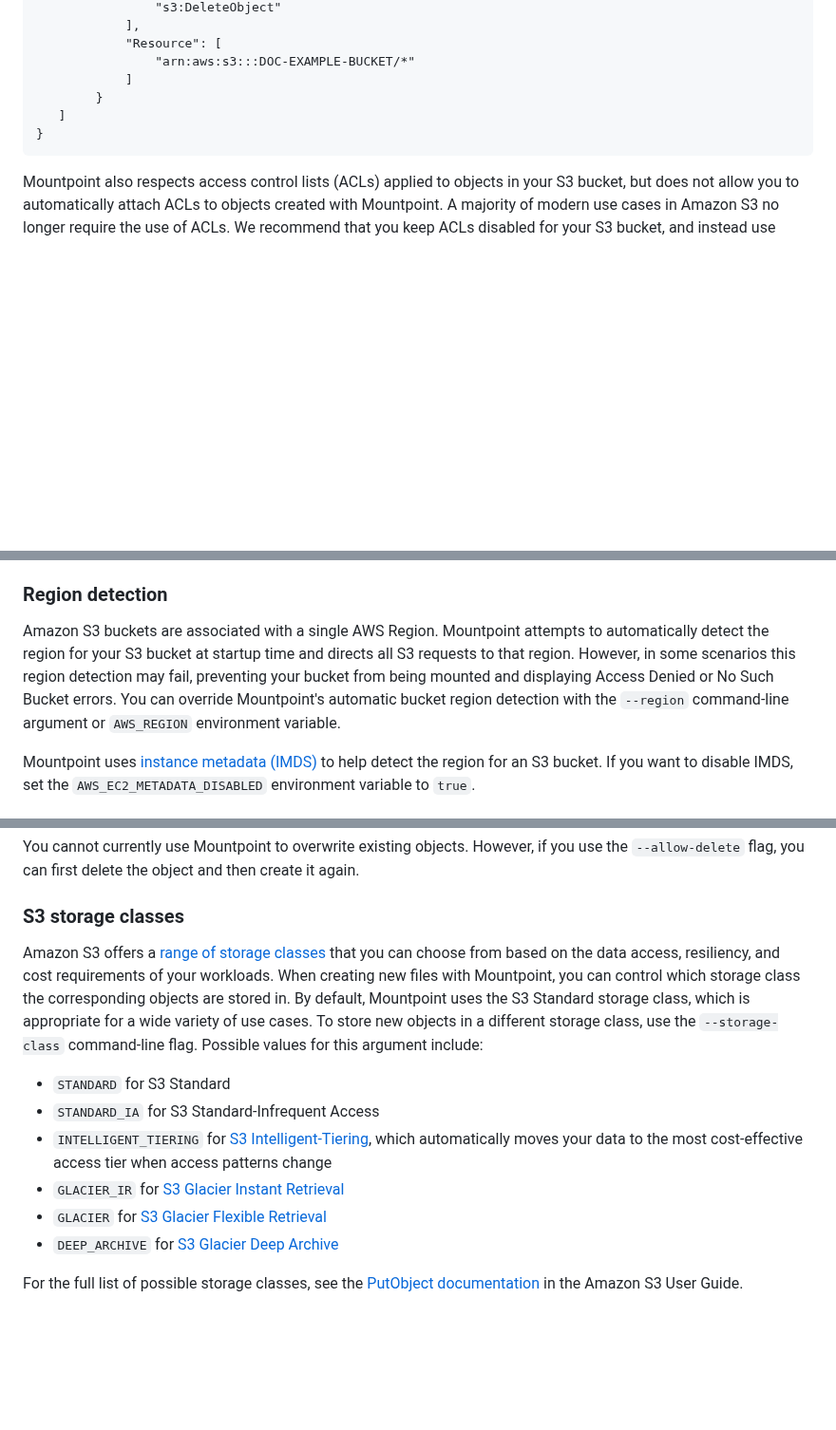
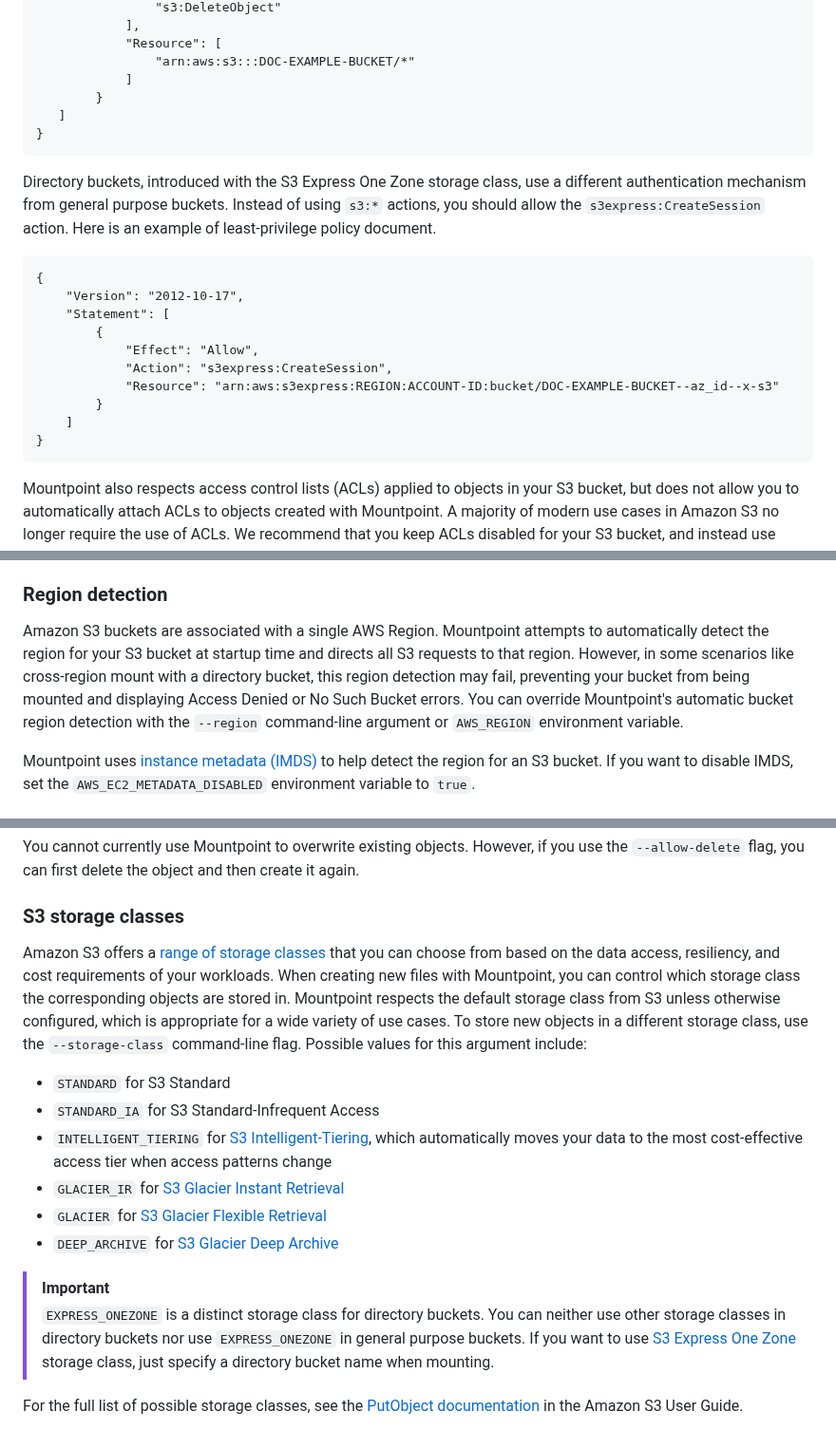
Before and after one commit to awslabs/mountpoint-s3, a Markdown page: doc/CONFIGURATION.md, 3 parts joined by grey strips. Shown at 95% size. Rendered like a GitHub page; blank space fills up the shorter version.

Commit message:
Update documentation for S3 Express One Zone (#667)
* Update documents for S3 Express One Zone

Signed-off-by: Monthon Klongklaew <monthonk@amazon.com>

* Update storage classes section

Signed-off-by: Monthon Klongklaew <monthonk@amazon.com>

* Update doc/CONFIGURATION.md

Co-authored-by: Daniel Carl Jones <danny@danielcarl.info>
Signed-off-by: Monthon Klongklaew <monthonk@amazon.com>

* PR comments

Signed-off-by: Monthon Klongklaew <monthonk@amazon.com>

---------

Signed-off-by: Monthon Klongklaew <monthonk@amazon.com>
Co-authored-by: Daniel Carl Jones <danny@danielcarl.info>

````diff
--- a/doc/CONFIGURATION.md
+++ b/doc/CONFIGURATION.md
@@ -79,6 +79,21 @@ Here is an example least-privilege policy document to add to an IAM user or role
 }
 ```
 
+Directory buckets, introduced with the S3 Express One Zone storage class, use a different authentication mechanism from general purpose buckets. Instead of using `s3:*` actions, you should allow the `s3express:CreateSession` action. Here is an example of least-privilege policy document.
+
+```
+{
+	"Version": "2012-10-17",
+	"Statement": [
+        {
+            "Effect": "Allow",
+            "Action": "s3express:CreateSession",
+            "Resource": "arn:aws:s3express:REGION:ACCOUNT-ID:bucket/DOC-EXAMPLE-BUCKET--az_id--x-s3"
+        }
+    ]
+}
+```
+
 Mountpoint also respects access control lists (ACLs) applied to objects in your S3 bucket, but does not allow you to automatically attach ACLs to objects created with Mountpoint. A majority of modern use cases in Amazon S3 no longer require the use of ACLs. We recommend that you keep ACLs disabled for your S3 bucket, and instead use bucket policies to control access to your objects.
 
 ## S3 bucket configuration
@@ -93,7 +108,7 @@ When constructing the directory structure for your mount, Mountpoint removes the
 
 ### Region detection
 
-Amazon S3 buckets are associated with a single AWS Region. Mountpoint attempts to automatically detect the region for your S3 bucket at startup time and directs all S3 requests to that region. However, in some scenarios this region detection may fail, preventing your bucket from being mounted and displaying Access Denied or No Such Bucket errors. You can override Mountpoint's automatic bucket region detection with the `--region` command-line argument or `AWS_REGION` environment variable.
+Amazon S3 buckets are associated with a single AWS Region. Mountpoint attempts to automatically detect the region for your S3 bucket at startup time and directs all S3 requests to that region. However, in some scenarios like cross-region mount with a directory bucket, this region detection may fail, preventing your bucket from being mounted and displaying Access Denied or No Such Bucket errors. You can override Mountpoint's automatic bucket region detection with the `--region` command-line argument or `AWS_REGION` environment variable.
 
 Mountpoint uses [instance metadata (IMDS)](https://docs.aws.amazon.com/AWSEC2/latest/UserGuide/ec2-instance-metadata.html) to help detect the region for an S3 bucket. If you want to disable IMDS, set the `AWS_EC2_METADATA_DISABLED` environment variable to `true`.
 
@@ -167,13 +182,16 @@ You cannot currently use Mountpoint to overwrite existing objects. However, if y
 
 ### S3 storage classes
 
-Amazon S3 offers a [range of storage classes](https://aws.amazon.com/s3/storage-classes/) that you can choose from based on the data access, resiliency, and cost requirements of your workloads. When creating new files with Mountpoint, you can control which storage class the corresponding objects are stored in. By default, Mountpoint uses the S3 Standard storage class, which is appropriate for a wide variety of use cases. To store new objects in a different storage class, use the `--storage-class` command-line flag. Possible values for this argument include:
+Amazon S3 offers a [range of storage classes](https://aws.amazon.com/s3/storage-classes/) that you can choose from based on the data access, resiliency, and cost requirements of your workloads. When creating new files with Mountpoint, you can control which storage class the corresponding objects are stored in. Mountpoint respects the default storage class from S3 unless otherwise configured, which is appropriate for a wide variety of use cases. To store new objects in a different storage class, use the `--storage-class` command-line flag. Possible values for this argument include:
 * `STANDARD` for S3 Standard
 * `STANDARD_IA` for S3 Standard-Infrequent Access
 * `INTELLIGENT_TIERING` for [S3 Intelligent-Tiering](https://aws.amazon.com/s3/storage-classes/intelligent-tiering/), which automatically moves your data to the most cost-effective access tier when access patterns change
 * `GLACIER_IR` for [S3 Glacier Instant Retrieval](https://aws.amazon.com/s3/storage-classes/glacier/instant-retrieval/)
 * `GLACIER` for [S3 Glacier Flexible Retrieval](https://aws.amazon.com/s3/storage-classes/glacier/)
 * `DEEP_ARCHIVE` for [S3 Glacier Deep Archive](https://aws.amazon.com/s3/storage-classes/glacier/)
+
+> [!IMPORTANT]
+> `EXPRESS_ONEZONE` is a distinct storage class for directory buckets. You can neither use other storage classes in directory buckets nor use `EXPRESS_ONEZONE` in general purpose buckets. If you want to use [S3 Express One Zone](https://aws.amazon.com/s3/storage-classes/express-one-zone/) storage class, just specify a directory bucket name when mounting.
 
 For the full list of possible storage classes, see the [PutObject documentation](https://docs.aws.amazon.com/AmazonS3/latest/API/API_PutObject.html#AmazonS3-PutObject-request-header-StorageClass) in the Amazon S3 User Guide.
 
````
Also changed, not shown: doc/SEMANTICS.md (+4 -0 lines).
